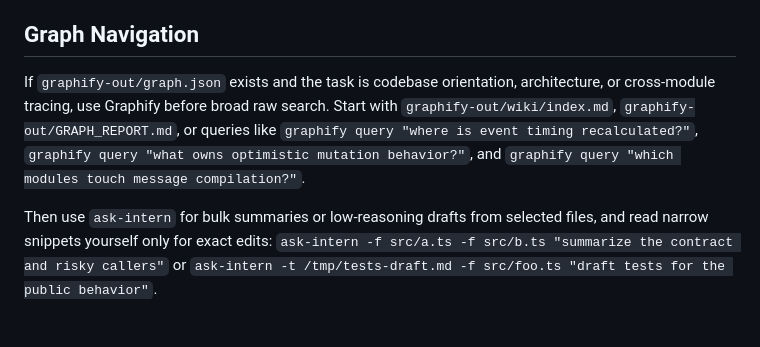
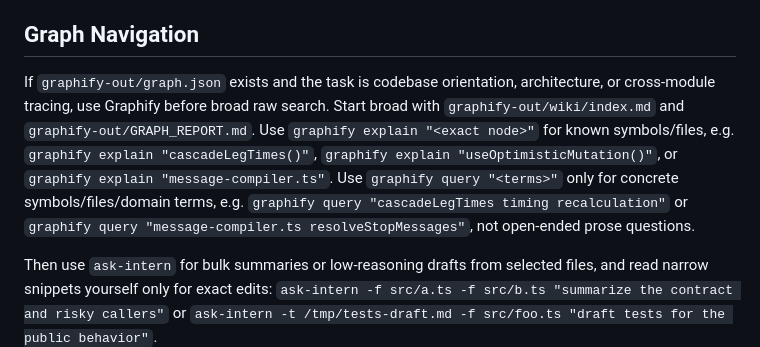
Before and after one commit to divad12/dotfiles, a Markdown page: .claude/AGENTS.md, the part around the change. Rendered like a GitHub page; blank space fills up the shorter version.

Commit message:
docs: clarify graphify query usage

```diff
--- a/.claude/AGENTS.md
+++ b/.claude/AGENTS.md
@@ -46,7 +46,7 @@ Full reference for maintenance/troubleshooting only: `docs/ai/ask-intern.md`. Do
 
 ## Graph Navigation
 
-If `graphify-out/graph.json` exists and the task is codebase orientation, architecture, or cross-module tracing, use Graphify before broad raw search. Start with `graphify-out/wiki/index.md`, `graphify-out/GRAPH_REPORT.md`, or queries like `graphify query "where is event timing recalculated?"`, `graphify query "what owns optimistic mutation behavior?"`, and `graphify query "which modules touch message compilation?"`.
+If `graphify-out/graph.json` exists and the task is codebase orientation, architecture, or cross-module tracing, use Graphify before broad raw search. Start broad with `graphify-out/wiki/index.md` and `graphify-out/GRAPH_REPORT.md`. Use `graphify explain "<exact node>"` for known symbols/files, e.g. `graphify explain "cascadeLegTimes()"`, `graphify explain "useOptimisticMutation()"`, or `graphify explain "message-compiler.ts"`. Use `graphify query "<terms>"` only for concrete symbols/files/domain terms, e.g. `graphify query "cascadeLegTimes timing recalculation"` or `graphify query "message-compiler.ts resolveStopMessages"`, not open-ended prose questions.
 
 Then use `ask-intern` for bulk summaries or low-reasoning drafts from selected files, and read narrow snippets yourself only for exact edits: `ask-intern -f src/a.ts -f src/b.ts "summarize the contract and risky callers"` or `ask-intern -t /tmp/tests-draft.md -f src/foo.ts "draft tests for the public behavior"`.
 
```
